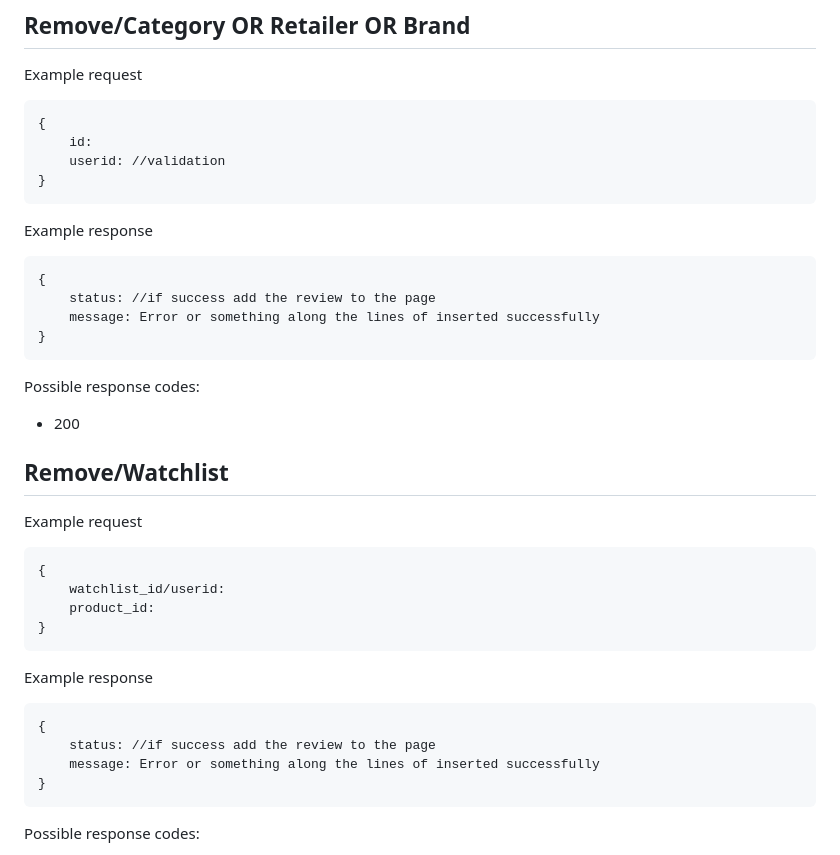
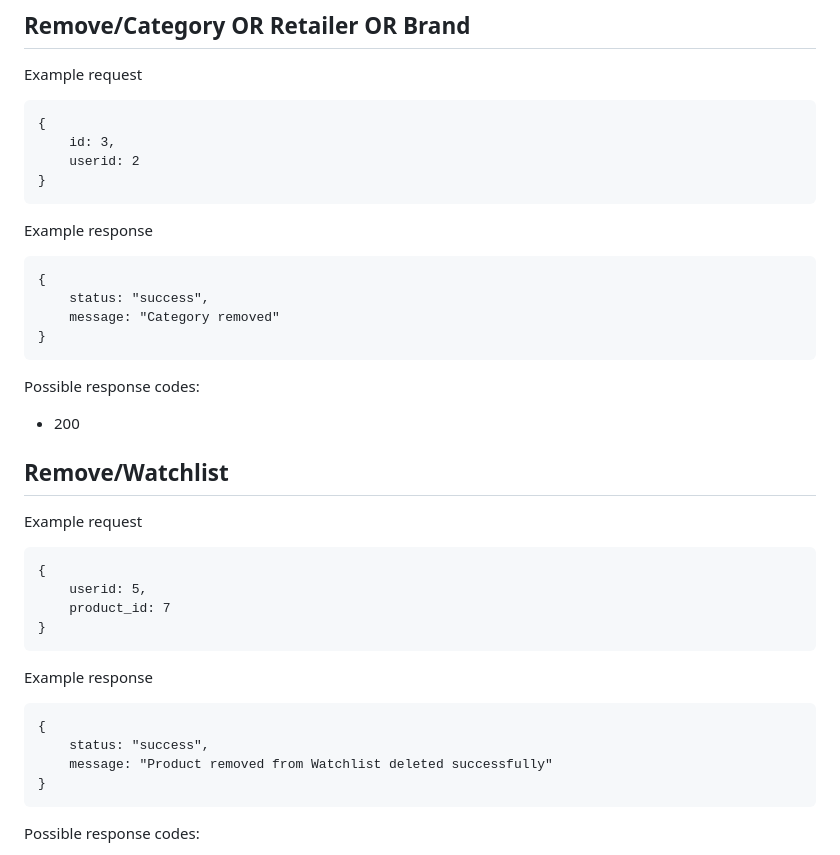
Before and after one commit to davidvrjn/DROP-TABLE, a Markdown page: API/README.md, the part around the change. Rendered like a GitHub page.

````diff
--- a/API/README.md
+++ b/API/README.md
@@ -464,15 +464,15 @@ Possible response codes:
 Example request
 ```
 {
-    id:
-    userid: //validation
+    id: 3,
+    userid: 2
 }
 ```
 Example response
 ```
 {
-    status: //if success add the review to the page
-    message: Error or something along the lines of inserted successfully
+    status: "success",
+    message: "Category removed"
 }
 ```
 Possible response codes:
@@ -482,15 +482,15 @@ Possible response codes:
 Example request
 ```
 {
-    watchlist_id/userid:
-    product_id:
+    userid: 5,
+    product_id: 7
 }
 ```
 Example response
 ```
 {
-    status: //if success add the review to the page
-    message: Error or something along the lines of inserted successfully
+    status: "success",
+    message: "Product removed from Watchlist deleted successfully"
 }
 ```
 Possible response codes:
````
